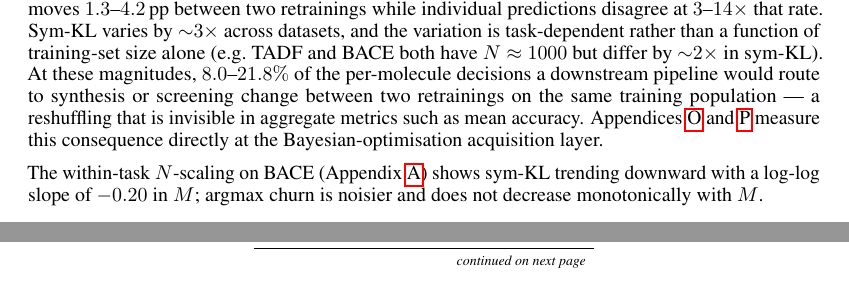
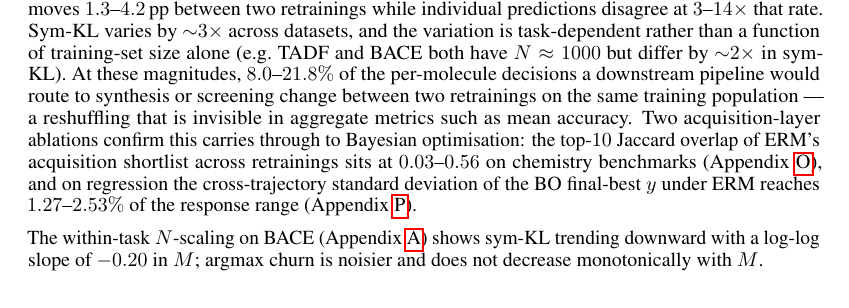
Before and after one commit to lamalab-org/data-invariance, a LaTeX paper (paper/main.tex, which reads paper/sections/magnitudes.tex): two parts of pages 4 and 15 of 34 before the commit and part of page 4 of 35 after it, the two joined at a grey line, cut so that both start at the same text. Compiled offline with pdfLaTeX.

Commit message:
docs(paper): make magnitudes' BO-layer pointer concrete
Replace "Appendices O and P measure this consequence directly at
the Bayesian-optimisation acquisition layer" with the two numbers the
appendices actually report:

* top-bayesTwinTopkK Jaccard overlap of ERM's acquisition shortlist
  across retrainings sits at 0.03--0.56 on chemistry benchmarks;
* on regression the cross-trajectory standard deviation of the BO
  final-best y under ERM reaches 1.27--2.53% of the response range.

Both numbers come from existing macros (boTopkErm{Jaccard,Hit}*,
boLoopRegErmStdRangePct*), so the prose still has no literal numbers.

Co-Authored-By: Claude Opus 4.7 (1M context) <noreply@anthropic.com>

```diff
--- a/paper/sections/magnitudes.tex
+++ b/paper/sections/magnitudes.tex
@@ -19,9 +19,14 @@ At these magnitudes, $\churnMin\text{--}\churnMax\%$ of the
 per-molecule decisions a downstream pipeline would route to
 synthesis or screening change between two retrainings on the same
 training population --- a reshuffling that is invisible in
-aggregate metrics such as mean accuracy.  Appendices~\ref{app:bo_topk}
-and~\ref{app:bo_loop_reg} measure this consequence directly at the
-Bayesian-optimisation acquisition layer.
+aggregate metrics such as mean accuracy.  Two acquisition-layer ablations confirm this carries through to
+Bayesian optimisation: the top-$\boTopkK$ Jaccard overlap of ERM's
+acquisition shortlist across retrainings sits at
+$\boTopkErmJaccardLow$--$\boTopkErmJaccardHigh$ on chemistry
+benchmarks (Appendix~\ref{app:bo_topk}), and on regression the
+cross-trajectory standard deviation of the BO final-best $y$ under
+ERM reaches $\boLoopRegErmStdRangePctLow$--$\boLoopRegErmStdRangePctHigh\%$
+of the response range (Appendix~\ref{app:bo_loop_reg}).
 
 \input{sections/tables/fragility_magnitudes.tex}
 
```
